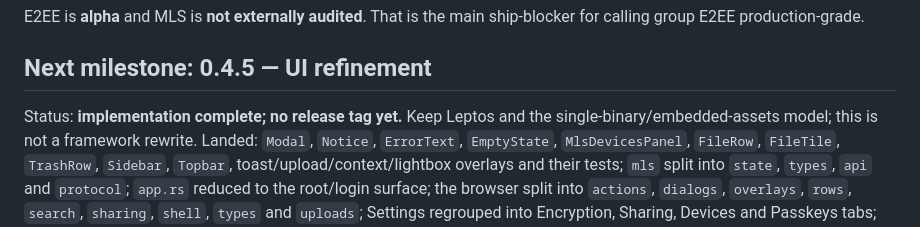
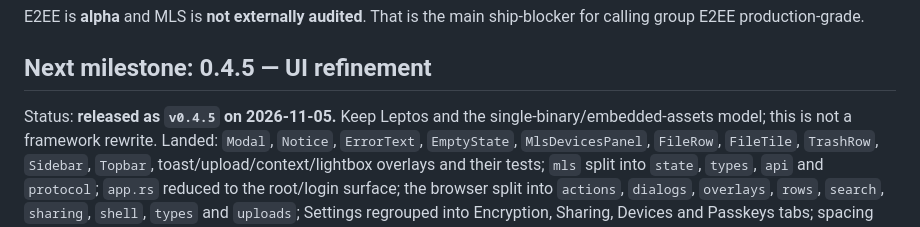
Before and after one commit to chaitanyayeleti/kolimi, a Markdown page: ROADMAP.md, the part around the change. Drawn GitHub-style.

Commit message:
docs: mark 0.4.5 released

```diff
--- a/ROADMAP.md
+++ b/ROADMAP.md
@@ -35,7 +35,7 @@ ship-blocker for calling group E2EE production-grade.
 
 ## Next milestone: 0.4.5 — UI refinement
 
-Status: **implementation complete; no release tag yet.** Keep Leptos and the
+Status: **released as `v0.4.5` on 2026-11-05.** Keep Leptos and the
 single-binary/embedded-assets model; this is not a framework rewrite. Landed:
 `Modal`, `Notice`, `ErrorText`, `EmptyState`, `MlsDevicesPanel`, `FileRow`,
 `FileTile`, `TrashRow`, `Sidebar`, `Topbar`, toast/upload/context/lightbox
```
